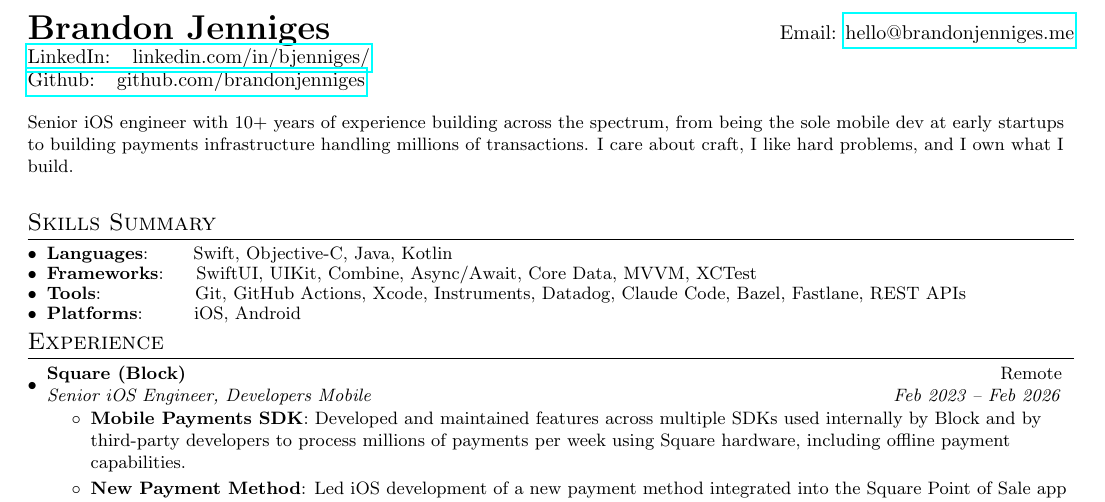
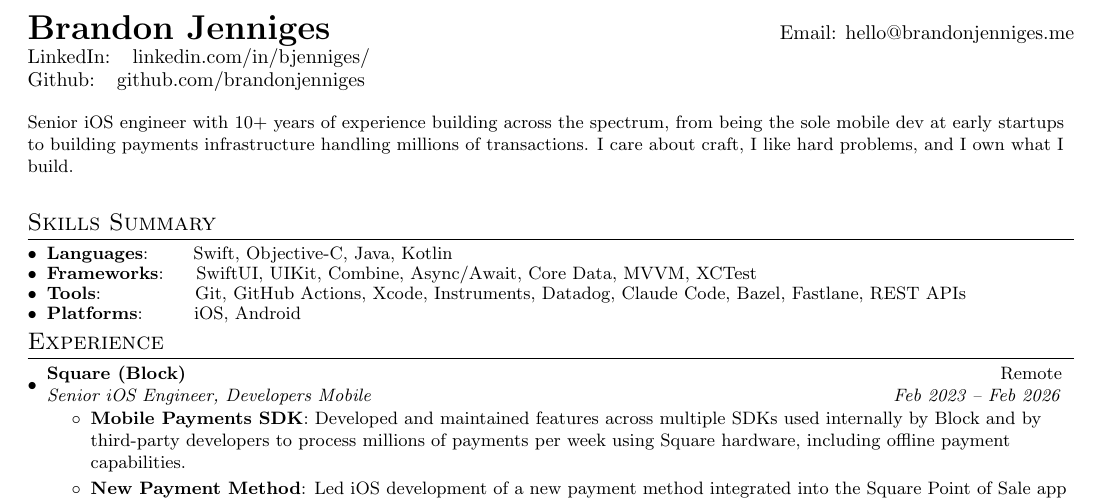
Before and after one commit to brandonjenniges/resume, a LaTeX CV (Source/brandon-jenniges-resume.tex): part of the page, cut so that both start at the same text. Compiled offline with pdfLaTeX.

Commit message:
Remove hyperlinks from contact info and fix indentation in Skills section
Co-Authored-By: Claude Sonnet 4.6 <noreply@anthropic.com>

```diff
--- a/Source/brandon-jenniges-resume.tex
+++ b/Source/brandon-jenniges-resume.tex
@@ -80,9 +80,9 @@
 
 %----------HEADING-----------------
 \begin{tabular*}{\textwidth}{l@{\extracolsep{\fill}}r}
-  \textbf{{\LARGE Brandon Jenniges}} & Email: \href{mailto:hello@brandonjenniges.me}{hello@brandonjenniges.me}\\
-  \href{https://linkedin.com/in/bjenniges/}{LinkedIn: ~~linkedin.com/in/bjenniges/} \\
-  \href{https://github.com/brandonjenniges}{Github: ~~github.com/brandonjenniges} \\
+  \textbf{{\LARGE Brandon Jenniges}} & Email: {hello@brandonjenniges.me}\\
+  {LinkedIn: ~~linkedin.com/in/bjenniges/} \\
+  {Github: ~~github.com/brandonjenniges} \\
 \end{tabular*}
 
 \vspace{10pt}
```
Also changed, not shown: brandon-jenniges-resume.pdf, Source/brandon-jenniges-resume.tex (10 more changed lines).
